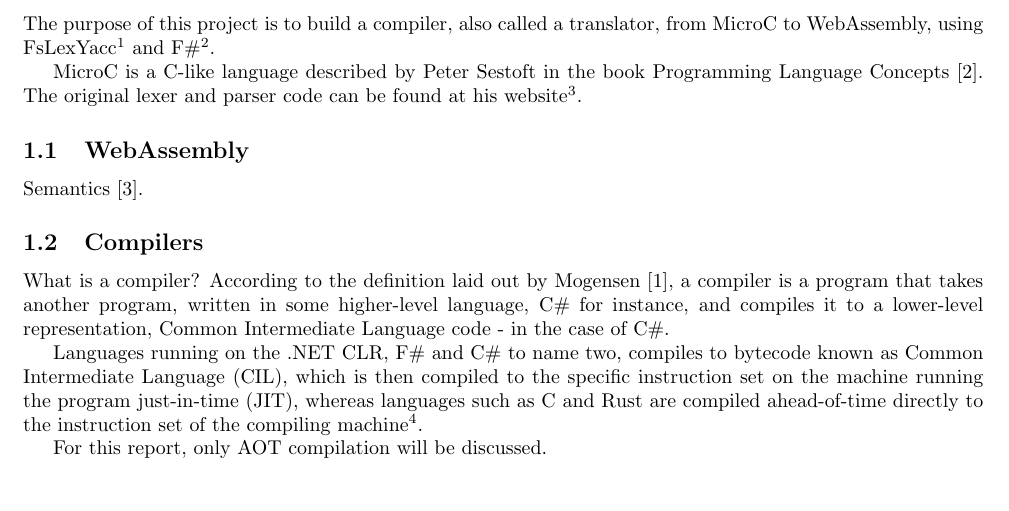
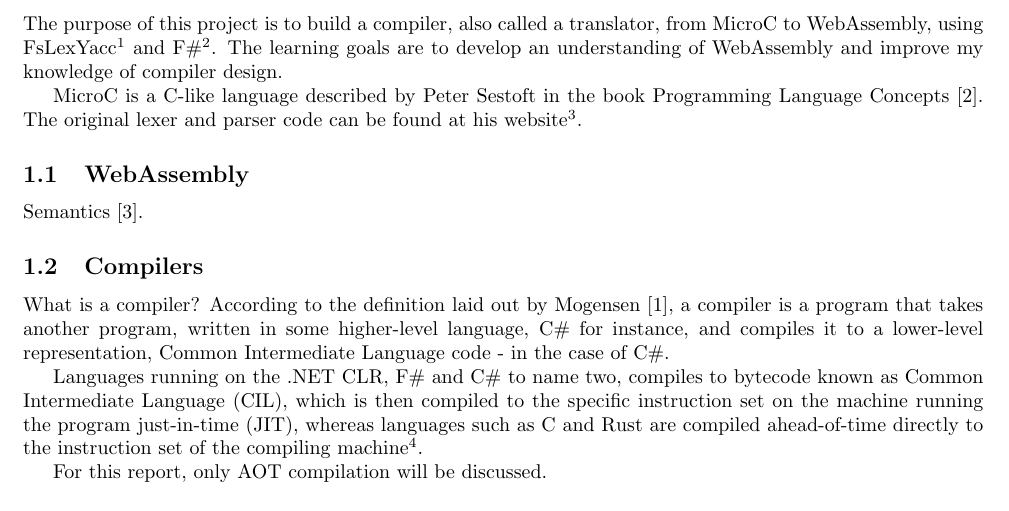
Before and after one commit to AndreasHassing/microc-to-webassembly, a LaTeX document (report/Main.tex): part of page 3 of 4, cut so that both start at the same text. Compiled offline with pdfLaTeX.

Commit message:
report: Add learning goals

```diff
--- a/report/Main.tex
+++ b/report/Main.tex
@@ -79,7 +79,7 @@ function BibTeX() {
 
 
 \section{Introduction}
-The purpose of this project is to build a compiler, also called a translator, from MicroC to WebAssembly, using FsLexYacc\footnote{\label{footnote:fslexyacc-url}http://fsprojects.github.io/FsLexYacc/} and F\#\footnote{http://fsharp.org/}.
+The purpose of this project is to build a compiler, also called a translator, from MicroC to WebAssembly, using FsLexYacc\footnote{\label{footnote:fslexyacc-url}http://fsprojects.github.io/FsLexYacc/} and F\#\footnote{http://fsharp.org/}. The learning goals are to develop an understanding of WebAssembly and improve my knowledge of compiler design.
 
 MicroC is a C-like language described by Peter Sestoft in the book Programming Language Concepts~\cite{PLC}. The original lexer and parser code can be found at his website\footnote{http://www.itu.dk/people/sestoft/plc/}.
 
```
